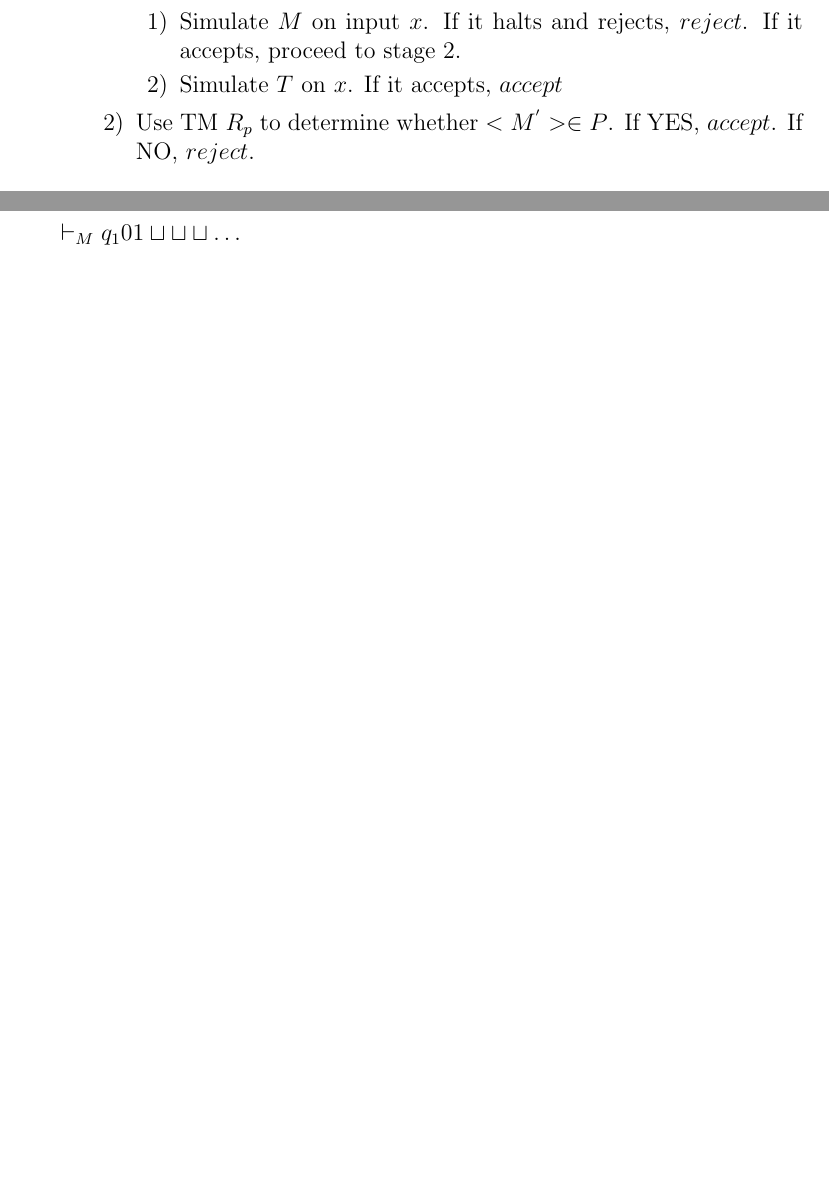
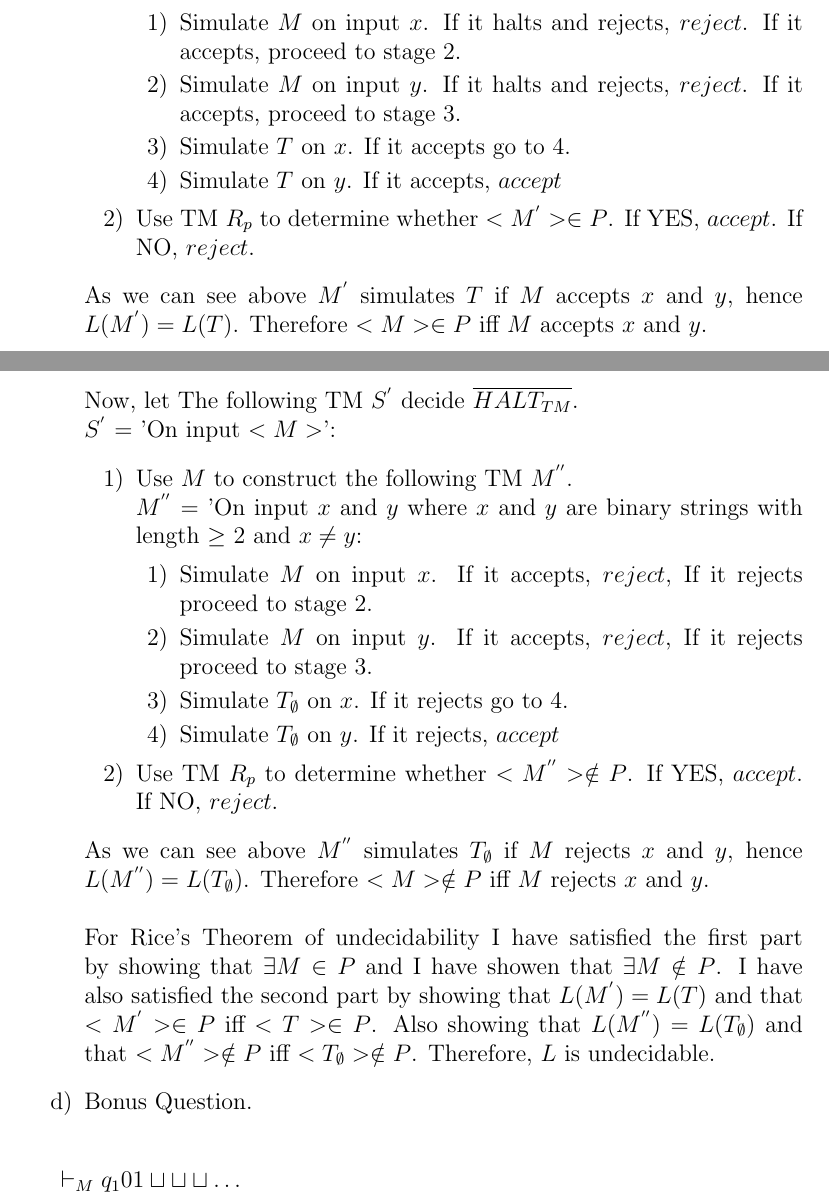
Before and after one commit to skerr4311/LaTEX-examples, a LaTeX problem sheet (Assignment_3.tex): two parts of pages 2 and 3 of 12, joined at a grey line, cut so that both start at the same text, the shorter picture padded with empty space. Compiled offline with pdfLaTeX.

Commit message:
Update Assignment_3.tex

```diff
--- a/Assignment_3.tex
+++ b/Assignment_3.tex
@@ -56,15 +56,37 @@ The following TM $S$ decides $HALT_{TM}$. \\
 $S$ = 'On input $<M>$':
 \begin{enumerate}[label=\arabic*)]
 \item Use $M$ to construct the following TM $M^{'}$. \\
-$M^{'}$ = 'On input $x$:
+$M^{'}$ = 'On input $x$ and $y$ where $x$ and $y$ are binary strings with length $\geq$ 2 and $x \neq y$:
 \begin{enumerate}[label=\arabic*)]
 \item Simulate $M$ on input $x$. If it halts and rejects, $reject$. If it accepts, proceed to stage 2.
-\item Simulate $T$ on $x$. If it accepts, $accept$
+\item Simulate $M$ on input $y$. If it halts and rejects, $reject$. If it accepts, proceed to stage 3.
+\item Simulate $T$ on $x$. If it accepts go to 4.
+\item Simulate $T$ on $y$. If it accepts, $accept$
 \end{enumerate}
 \item Use TM $R_p$ to determine whether $<M^{'}> \in P$. If YES, $accept$. If NO, $reject$.
 \end{enumerate}
+As we can see above $M^{'}$ simulates $T$ if $M$ accepts $x$ and $y$, hence $L(M^{'}) = L(T)$. Therefore $<M> \in P$ iff $M$ accepts $x$ and $y$.
+\newpage
+Now, let The following TM $S^{'}$ decide $\overline{HALT_{TM}}$. \\
+$S^{'}$ = 'On input $<M>$':
+\begin{enumerate}[label=\arabic*)]
+\item Use $M$ to construct the following TM $M^{''}$. \\
+$M^{''}$ = 'On input $x$ and $y$ where $x$ and $y$ are binary strings with length $\geq$ 2 and $x \neq y$:
+\begin{enumerate}[label=\arabic*)]
+\item Simulate $M$ on input $x$. If it accepts, $reject$, If it rejects proceed to stage 2.
+\item Simulate $M$ on input $y$. If it accepts, $reject$, If it rejects proceed to stage 3.
+\item Simulate $T_{\emptyset}$ on $x$. If it rejects go to 4.
+\item Simulate $T_{\emptyset}$ on $y$. If it rejects, $accept$
 \end{enumerate}
-\newpage
+\item Use TM $R_p$ to determine whether $<M^{''}> \notin P$. If YES, $accept$. If NO, $reject$.
+\end{enumerate}
+As we can see above $M^{''}$ simulates $T_{\emptyset}$ if $M$ rejects $x$ and $y$, hence $L(M^{''}) = L(T_{\emptyset})$. Therefore $<M> \notin P$ iff $M$ rejects $x$ and $y$. \\
+\\
+For Rice's Theorem of undecidability I have satisfied the first part by showing that $\exists M \in P$ and I have showen that $\exists M \notin P$. I have also satisfied the second part by showing that $L(M^{'}) = L(T)$ and that $<M^{'}> \in P$ iff $<T> \in P$. Also showing that $L(M^{''}) = L(T_{\emptyset})$ and that $<M^{''}> \notin P$ iff $<T_{\emptyset}> \notin P$. Therefore, $L$ is undecidable.
+\item Bonus Question. \\
+
+\end{enumerate}
+
 $\vdash_M q_1 0 1 \sqcup \sqcup \sqcup \dots$ \\
 $\vdash_M 0 q_2 1 \sqcup \sqcup \sqcup \dots$ \\
 $\vdash_M 0 1 q_3 \sqcup \sqcup \sqcup \dots$ \\
```
